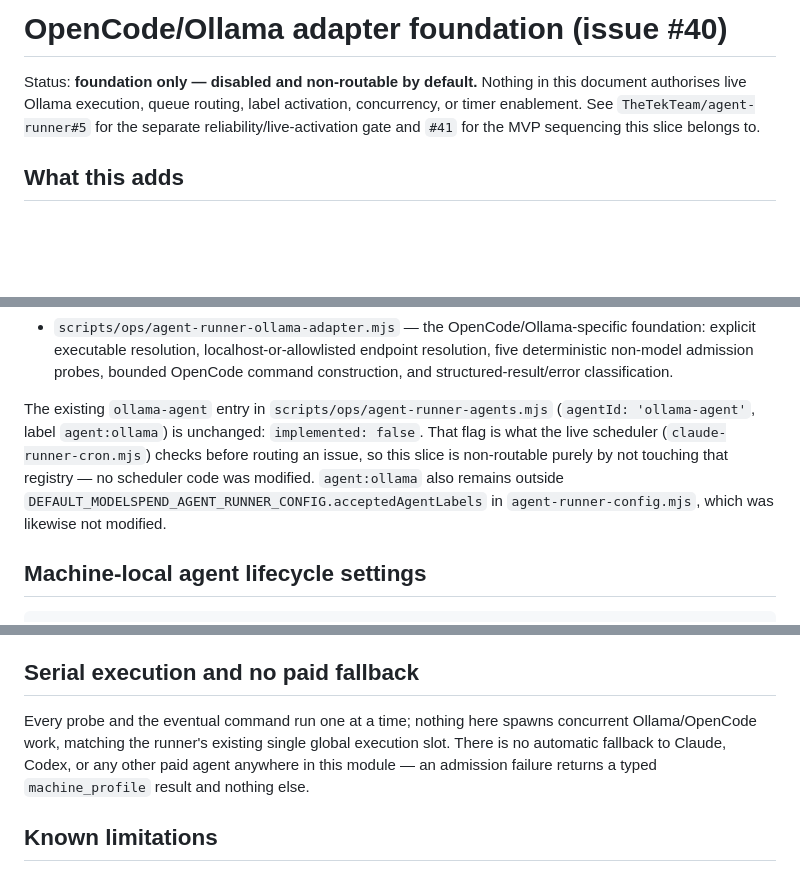
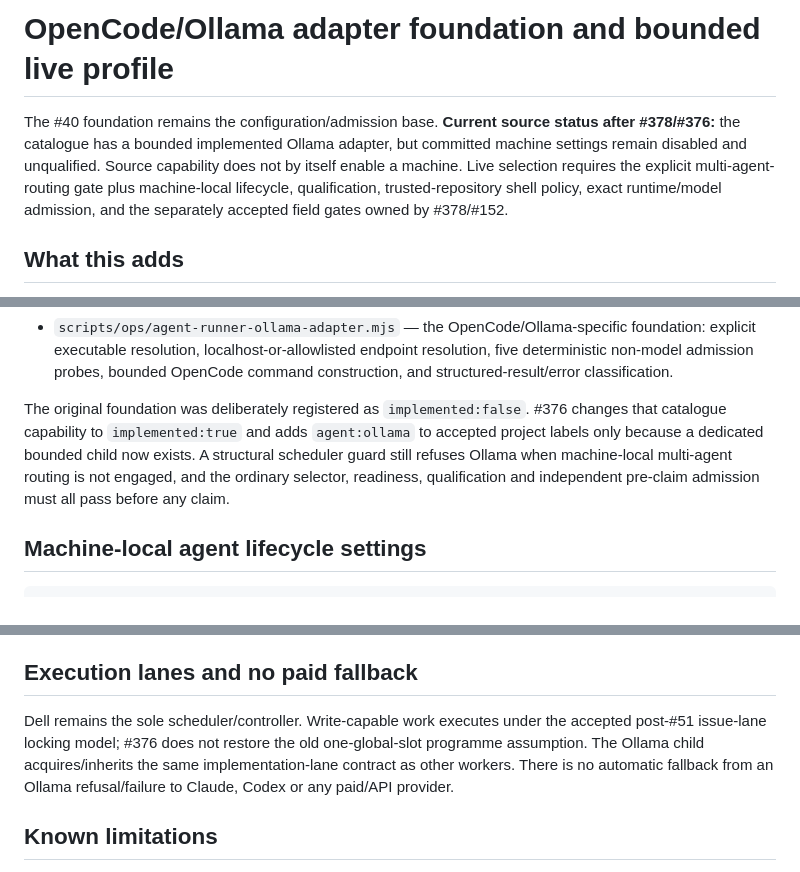
Before and after one commit to TheTekTeam/agent-runner, a Markdown page: docs/ops/AGENT-RUNNER-OLLAMA-ADAPTER-FOUNDATION.md, 3 parts joined by grey strips. Drawn GitHub-style; blank space fills up the shorter version.

Commit message:
#376 update Ollama operational contract for bounded live profile

```diff
--- a/docs/ops/AGENT-RUNNER-OLLAMA-ADAPTER-FOUNDATION.md
+++ b/docs/ops/AGENT-RUNNER-OLLAMA-ADAPTER-FOUNDATION.md
@@ -1,10 +1,12 @@
-# OpenCode/Ollama adapter foundation (issue #40)
+# OpenCode/Ollama adapter foundation and bounded live profile
 
-Status: **foundation only — disabled and non-routable by default.** Nothing
-in this document authorises live Ollama execution, queue routing, label
-activation, concurrency, or timer enablement. See `TheTekTeam/agent-runner#5`
-for the separate reliability/live-activation gate and `#41` for the MVP
-sequencing this slice belongs to.
+The #40 foundation remains the configuration/admission base. **Current source
+status after #378/#376:** the catalogue has a bounded implemented Ollama
+adapter, but committed machine settings remain disabled and unqualified.
+Source capability does not by itself enable a machine. Live selection requires
+the explicit multi-agent-routing gate plus machine-local lifecycle,
+qualification, trusted-repository shell policy, exact runtime/model admission,
+and the separately accepted field gates owned by #378/#152.
 
 ## What this adds
 
@@ -28,14 +30,13 @@ sequencing this slice belongs to.
   bounded OpenCode command construction, and structured-result/error
   classification.
 
-The existing `ollama-agent` entry in `scripts/ops/agent-runner-agents.mjs`
-(`agentId: 'ollama-agent'`, label `agent:ollama`) is unchanged:
-`implemented: false`. That flag is what the live scheduler
-(`claude-runner-cron.mjs`) checks before routing an issue, so this slice is
-non-routable purely by not touching that registry — no scheduler code was
-modified. `agent:ollama` also remains outside
-`DEFAULT_MODELSPEND_AGENT_RUNNER_CONFIG.acceptedAgentLabels` in
-`agent-runner-config.mjs`, which was likewise not modified.
+The original foundation was deliberately registered as `implemented:false`.
+#376 changes that catalogue capability to `implemented:true` and adds
+`agent:ollama` to accepted project labels only because a dedicated bounded
+child now exists. A structural scheduler guard still refuses Ollama when
+machine-local multi-agent routing is not engaged, and the ordinary selector,
+readiness, qualification and independent pre-claim admission must all pass
+before any claim.
 
 ## Machine-local agent lifecycle settings
 
@@ -157,13 +158,14 @@ The local model therefore contributes the documentation decision but never
 receives filesystem authority or responsibility for byte-perfect whole-file
 reproduction.
 
-## Serial execution and no paid fallback
+## Execution lanes and no paid fallback
 
-Every probe and the eventual command run one at a time; nothing here spawns
-concurrent Ollama/OpenCode work, matching the runner's existing single
-global execution slot. There is no automatic fallback to Claude, Codex, or
-any other paid agent anywhere in this module — an admission failure returns
-a typed `machine_profile` result and nothing else.
+Dell remains the sole scheduler/controller. Write-capable work executes under
+the accepted post-#51 issue-lane locking model; #376 does not restore the old
+one-global-slot programme assumption. The Ollama child acquires/inherits the
+same implementation-lane contract as other workers. There is no automatic
+fallback from an Ollama refusal/failure to Claude, Codex or any paid/API
+provider.
 
 ## Known limitations
 
```
Also changed, not shown: other parts of docs/ops/AGENT-RUNNER-OLLAMA-ADAPTER-FOUNDATION.md (+4 -3 lines).
